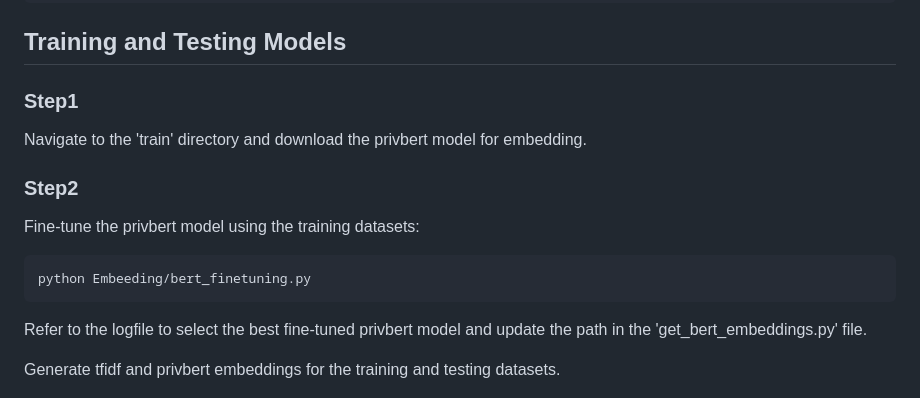
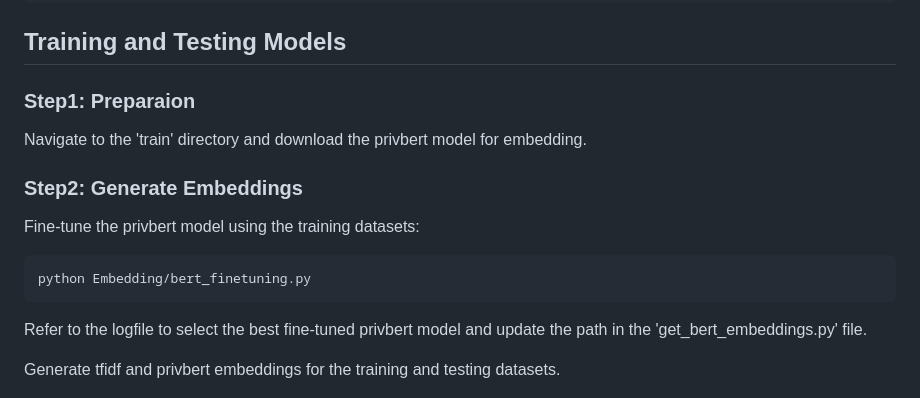
Before and after one commit to tp-sh/GDPR_privacy_policies, a Markdown page: README.md, the part around the change. Drawn GitHub-style.

````diff
--- a/README.md
+++ b/README.md
@@ -79,15 +79,15 @@ pip install -r requirements.txt
 
 ## Training and Testing Models
 
-###  Step1
+###  Step1: Preparaion
 Navigate to the 'train' directory and download the privbert model for embedding.
 
-### Step2
+### Step2: Generate Embeddings
 
 Fine-tune the privbert model using the training datasets:
 
 ```
-python Embeeding/bert_finetuning.py
+python Embedding/bert_finetuning.py
 ```
 
 Refer to the logfile to select the best fine-tuned privbert model and update the path in the 'get_bert_embeddings.py' file.
````
